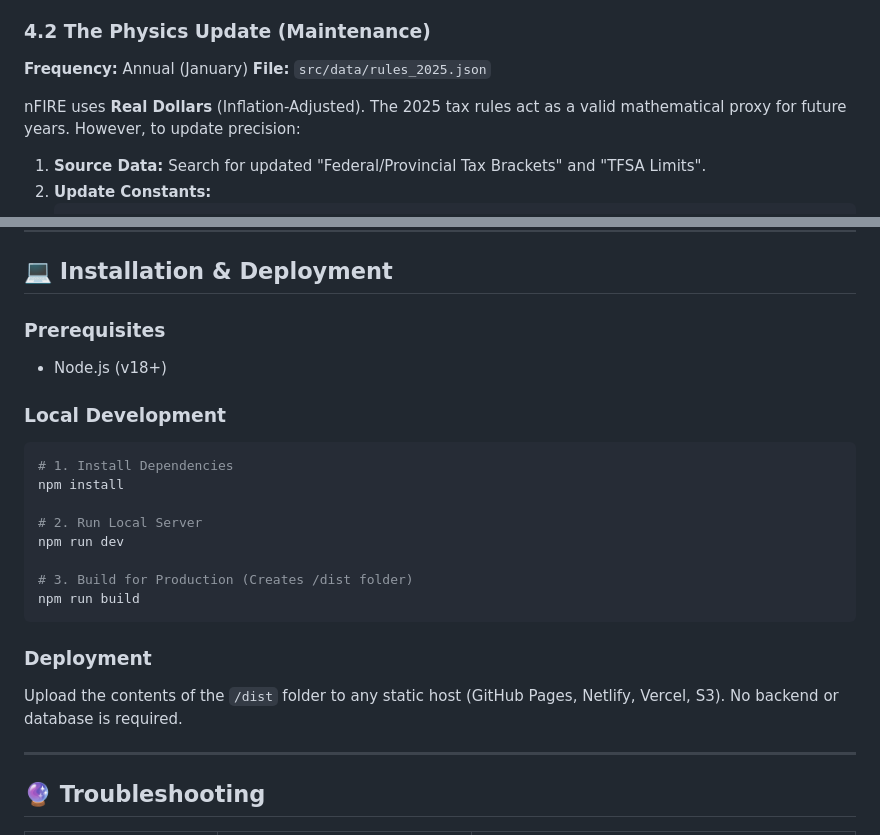
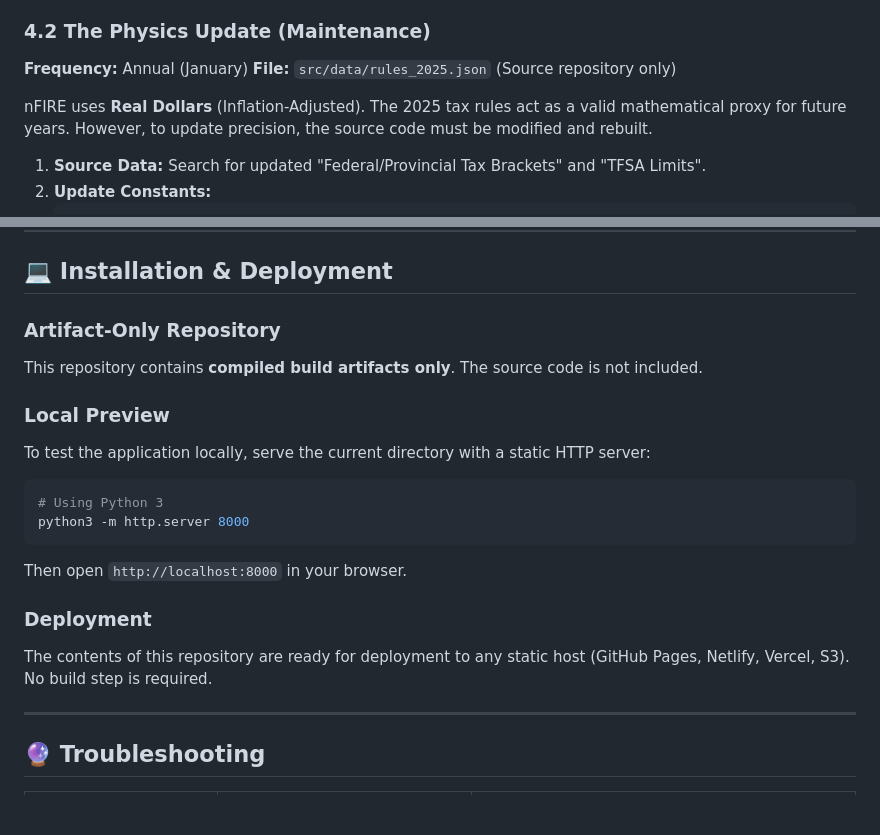
Before and after one commit to shfqrkhn/nFIRE, a Markdown page: README.md, 2 parts joined by grey strips. Rendered like a GitHub page; blank space fills up the shorter version.

Commit message:
docs: remove misleading source code references and update deployment instructions
- Removed misleading references to `src/data/rules_2025.json` in `README.md`
- Replaced `npm install` instructions with static server preview instructions
- Clarified that the repository contains build artifacts only
- Addressed confusion regarding missing source code for code-level optimizations

Co-authored-by: shfqrkhn <37314609+shfqrkhn@users.noreply.github.com>

````diff
--- a/README.md
+++ b/README.md
@@ -114,9 +114,9 @@ The app is a "Static Stack" PWA built for longevity and security.
 
 ### 4.2 The Physics Update (Maintenance)
 **Frequency:** Annual (January)
-**File:** `src/data/rules_2025.json`
+**File:** `src/data/rules_2025.json` (Source repository only)
 
-nFIRE uses **Real Dollars** (Inflation-Adjusted). The 2025 tax rules act as a valid mathematical proxy for future years. However, to update precision:
+nFIRE uses **Real Dollars** (Inflation-Adjusted). The 2025 tax rules act as a valid mathematical proxy for future years. However, to update precision, the source code must be modified and rebuilt.
 
 1.  **Source Data:** Search for updated "Federal/Provincial Tax Brackets" and "TFSA Limits".
 2.  **Update Constants:**
@@ -133,23 +133,21 @@ nFIRE uses **Real Dollars** (Inflation-Adjusted). The 2025 tax rules act as a va
 
 ## 💻 Installation & Deployment
 
-### Prerequisites
-*   Node.js (v18+)
+### Artifact-Only Repository
+This repository contains **compiled build artifacts only**. The source code is not included.
 
-### Local Development
+### Local Preview
+To test the application locally, serve the current directory with a static HTTP server:
+
 ```bash
-# 1. Install Dependencies
-npm install
-
-# 2. Run Local Server
-npm run dev
-
-# 3. Build for Production (Creates /dist folder)
-npm run build
+# Using Python 3
+python3 -m http.server 8000
 ```
 
+Then open `http://localhost:8000` in your browser.
+
 ### Deployment
-Upload the contents of the `/dist` folder to any static host (GitHub Pages, Netlify, Vercel, S3). No backend or database is required.
+The contents of this repository are ready for deployment to any static host (GitHub Pages, Netlify, Vercel, S3). No build step is required.
 
 ---
 
````
